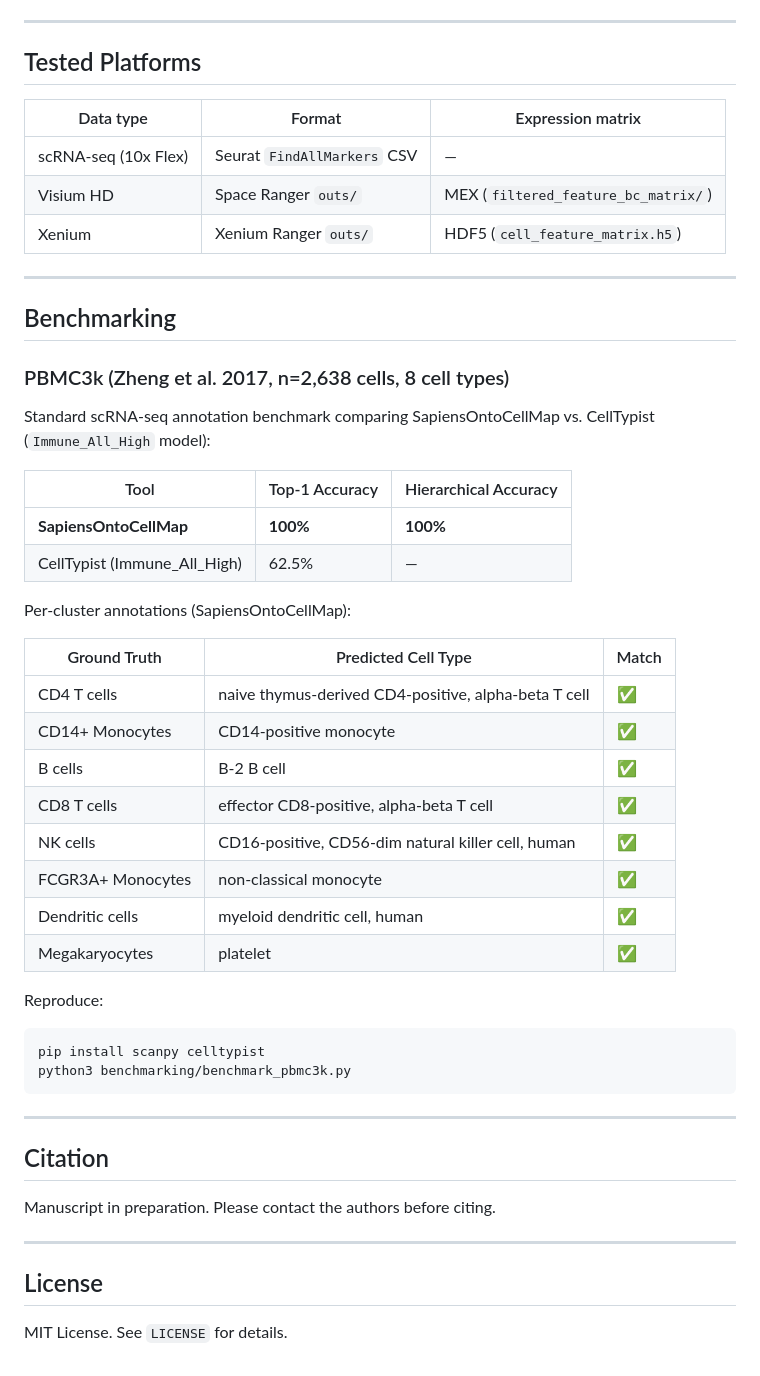
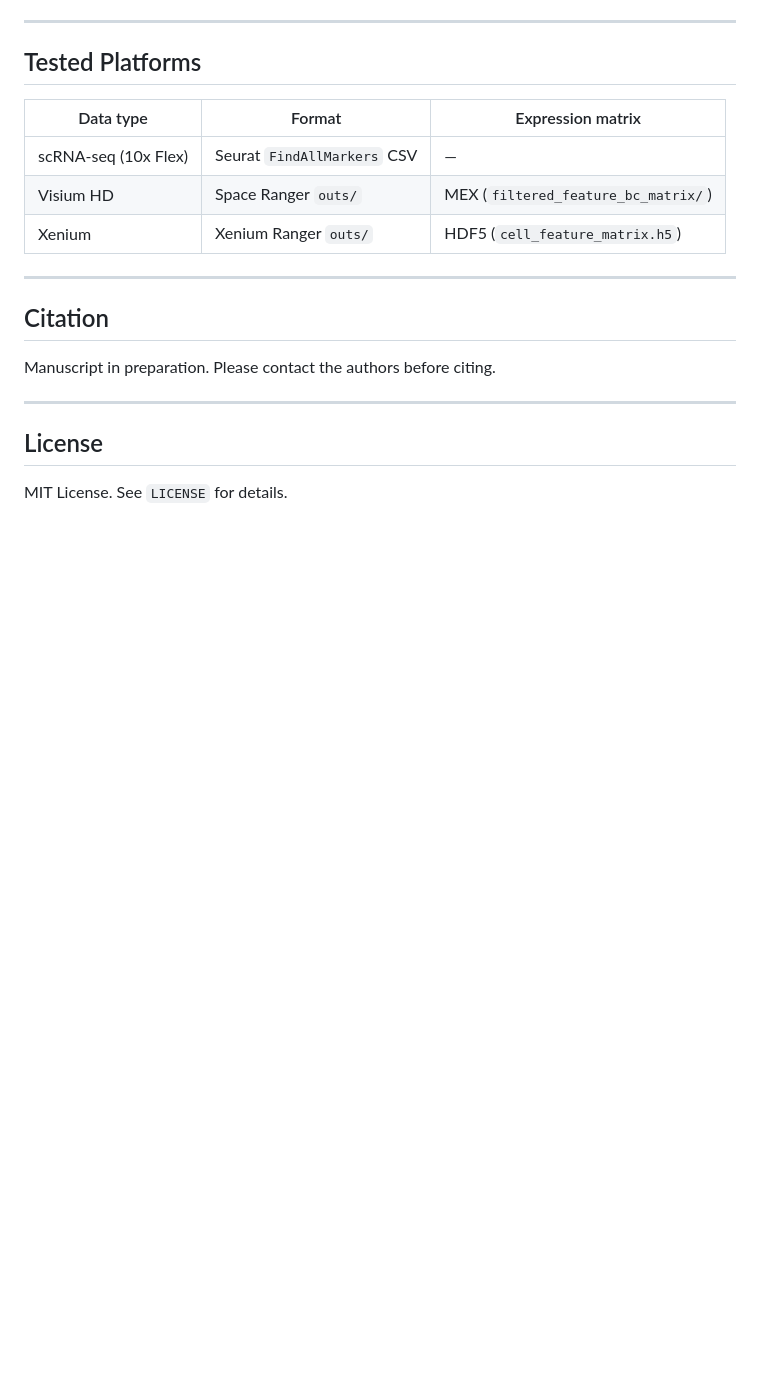
Before and after one commit to Sonal1510/SapiensOntoCellMap, a Markdown page: README.md, the part around one of its changes. Drawn GitHub-style; blank space fills up the shorter version.

````diff
--- a/README.md
+++ b/README.md
@@ -290,38 +272,6 @@ python3 src/cluster_annotation/get_cluster_annotation.py \
 
 ---
 
-## Benchmarking
-
-### PBMC3k (Zheng et al. 2017, n=2,638 cells, 8 cell types)
-
-Standard scRNA-seq annotation benchmark comparing SapiensOntoCellMap vs. CellTypist (`Immune_All_High` model):
-
-| Tool | Top-1 Accuracy | Hierarchical Accuracy |
-|------|---------------|----------------------|
-| **SapiensOntoCellMap** | **100%** | **100%** |
-| CellTypist (Immune_All_High) | 62.5% | — |
-
-Per-cluster annotations (SapiensOntoCellMap):
-
-| Ground Truth | Predicted Cell Type | Match |
-|-------------|--------------------|----|
-| CD4 T cells | naive thymus-derived CD4-positive, alpha-beta T cell | ✅ |
-| CD14+ Monocytes | CD14-positive monocyte | ✅ |
-| B cells | B-2 B cell | ✅ |
-| CD8 T cells | effector CD8-positive, alpha-beta T cell | ✅ |
-| NK cells | CD16-positive, CD56-dim natural killer cell, human | ✅ |
-| FCGR3A+ Monocytes | non-classical monocyte | ✅ |
-| Dendritic cells | myeloid dendritic cell, human | ✅ |
-| Megakaryocytes | platelet | ✅ |
-
-Reproduce:
-```bash
-pip install scanpy celltypist
-python3 benchmarking/benchmark_pbmc3k.py
-```
-
----
-
 ## Citation
 
 Manuscript in preparation. Please contact the authors before citing.
````
Also changed, not shown: other parts of README.md (+1 -19 lines), docs/DATABASES.md (+4 -13 lines).
